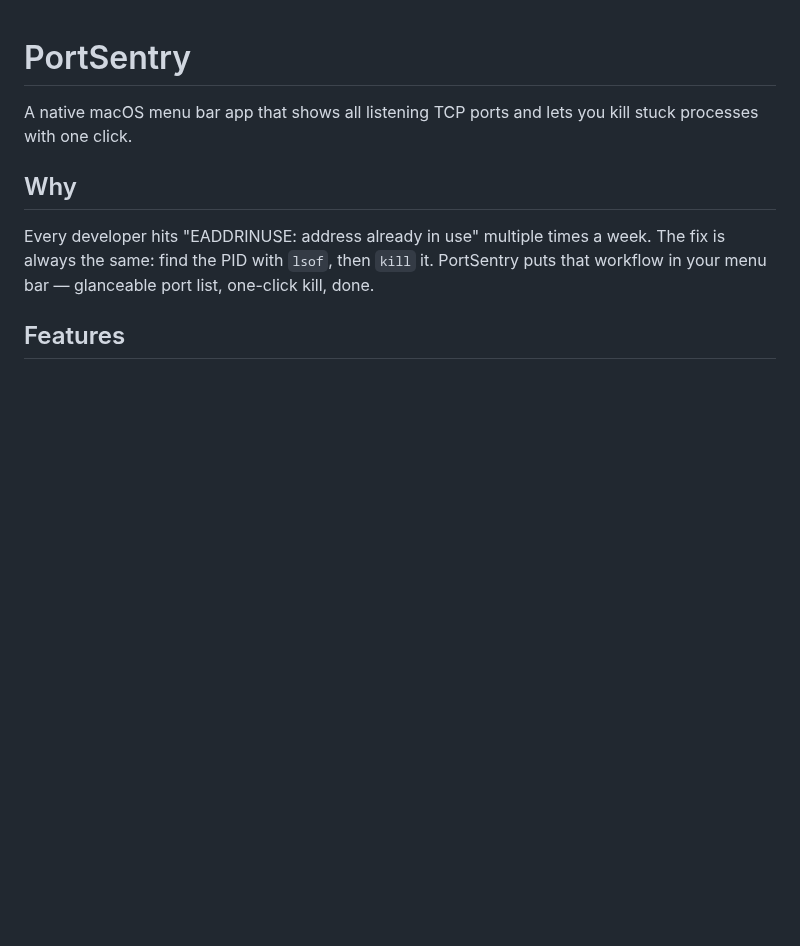
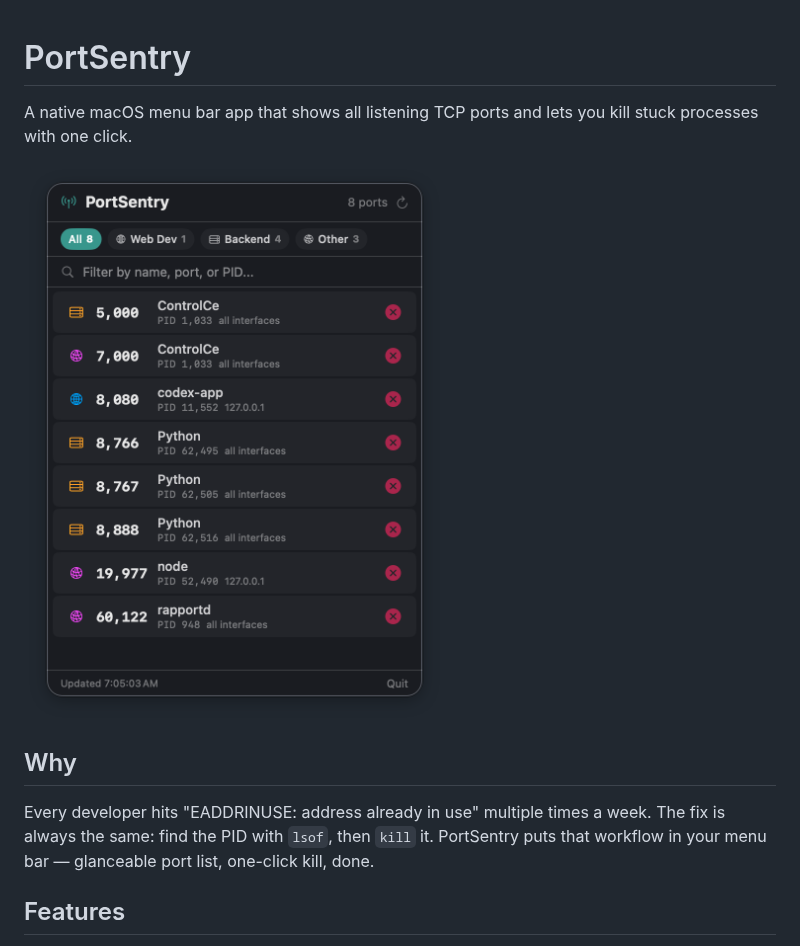
Before and after one commit to scasella/PortSentry, a Markdown page: README.md, the part around the change. Drawn GitHub-style; pictures changed too: screenshot.png (added); blank space fills up the shorter version.

Commit message:
Add usage screenshot to README

```diff
--- a/README.md
+++ b/README.md
@@ -1,6 +1,8 @@
 # PortSentry
 
 A native macOS menu bar app that shows all listening TCP ports and lets you kill stuck processes with one click.
+
+![PortSentry screenshot](screenshot.png)
 
 ## Why
 
```
